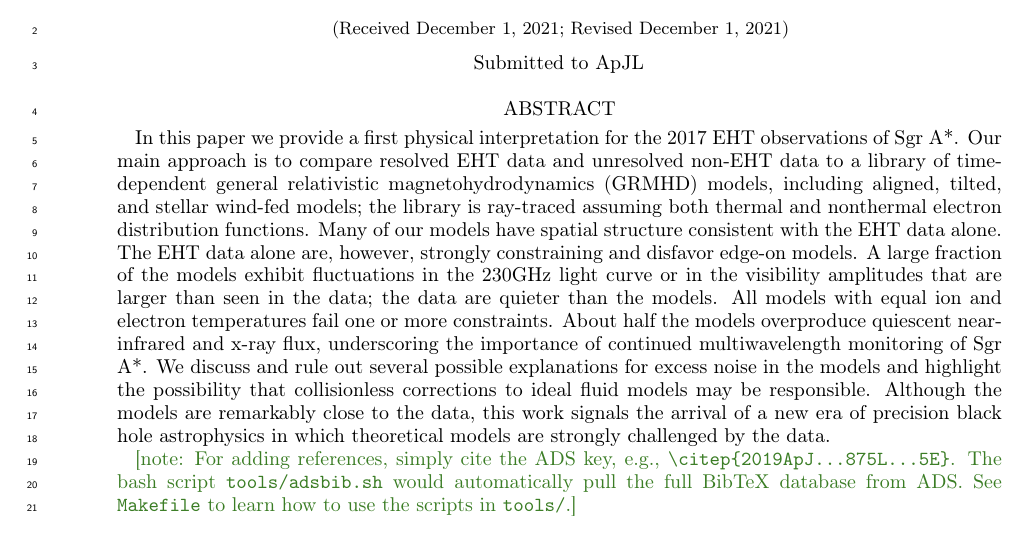
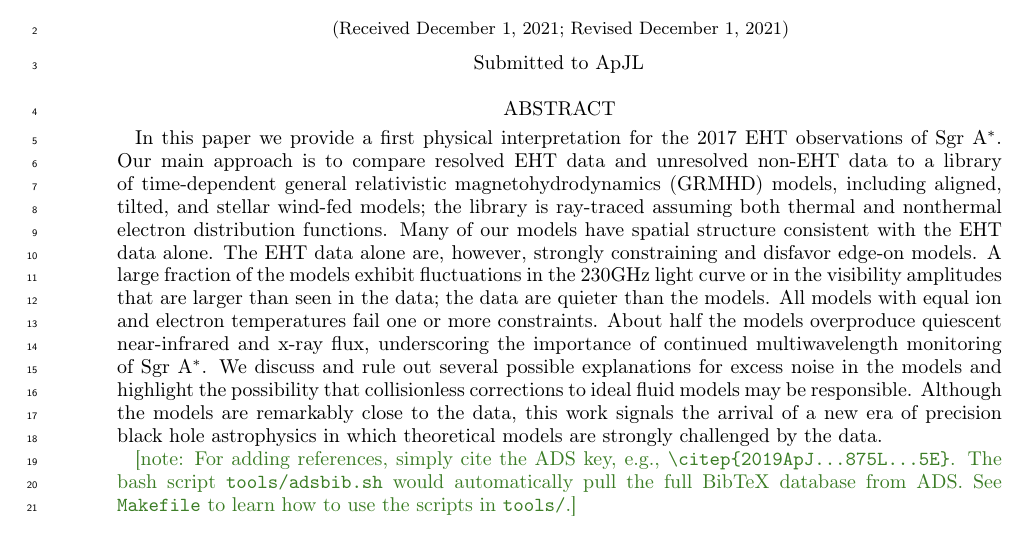
Before and after one commit to rndref/EHT_SGRA5, a LaTeX paper (main.tex): part of page 1 of 34, cut so that both start at the same text. Compiled offline with pdfLaTeX.

Commit message:
Fix LaTeX

```diff
--- a/main.tex
+++ b/main.tex
@@ -37,7 +37,31 @@
 %==============================================================================
 \begin{abstract}
 
-In this paper we provide a first physical interpretation for the 2017 EHT observations of Sgr A*.  Our main approach is to compare resolved EHT data and unresolved non-EHT data to a library of time-dependent general relativistic magnetohydrodynamics (GRMHD) models, including aligned, tilted, and stellar wind-fed models; the library is ray-traced assuming both thermal and nonthermal electron distribution functions.  Many of our models have  spatial structure consistent with the EHT data alone.  The EHT data alone are, however, strongly constraining and disfavor edge-on models.  A large fraction of the models exhibit fluctuations in the $230$GHz light curve or in the visibility amplitudes that are larger than seen in the data; the data are quieter than the models.  All models with equal ion and electron temperatures fail one or more constraints.  About half the  models overproduce quiescent near-infrared and x-ray flux, underscoring the importance of continued multiwavelength monitoring of Sgr A*.  We discuss and rule out several possible explanations for excess noise in the models and highlight the possibility that collisionless corrections to ideal fluid models may be responsible.  Although the models are remarkably close to the data, this work signals the arrival of a new era of precision black hole astrophysics in which theoretical models are strongly challenged by the data.
+In this paper we provide a first physical interpretation for the 2017
+EHT observations of \sgra.
+Our main approach is to compare resolved EHT data and unresolved
+non-EHT data to a library of time-dependent general relativistic
+magnetohydrodynamics (GRMHD) models, including aligned, tilted, and
+stellar wind-fed models; the library is ray-traced assuming both
+thermal and nonthermal electron distribution functions.
+Many of our models have spatial structure consistent with the EHT data
+alone.
+The EHT data alone are, however, strongly constraining and disfavor
+edge-on models.
+A large fraction of the models exhibit fluctuations in the $230$GHz
+light curve or in the visibility amplitudes that are larger than seen
+in the data; the data are quieter than the models.
+All models with equal ion and electron temperatures fail one or more
+constraints.
+About half the models overproduce quiescent near-infrared and x-ray
+flux, underscoring the importance of continued multiwavelength
+monitoring of \sgra.
+We discuss and rule out several possible explanations for excess noise
+in the models and highlight the possibility that collisionless
+corrections to ideal fluid models may be responsible.
+Although the models are remarkably close to the data, this work
+signals the arrival of a new era of precision black hole astrophysics
+in which theoretical models are strongly challenged by the data.
 
 \note{For adding references, simply cite the ADS key, e.g.,
   \texttt{\textbackslash citep\{2019ApJ...875L...5E\}}.
```
Also changed, not shown: appendix_tables.tex (+17 -15 lines).
